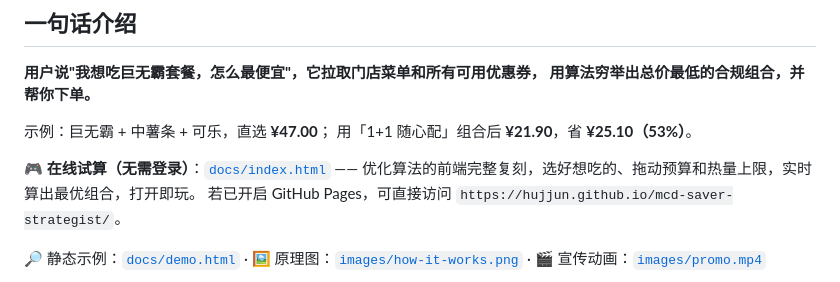
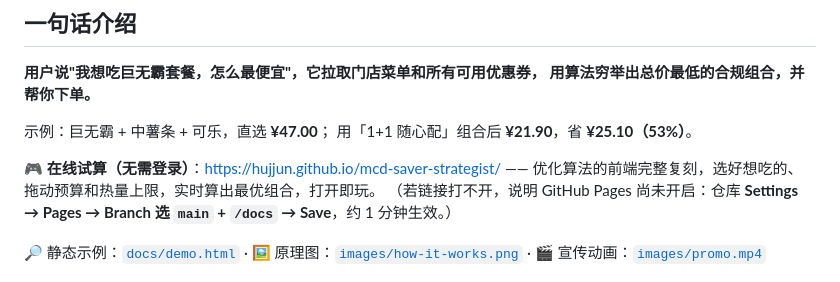
Before and after one commit to effiy/mcd-saver-strategist, a Markdown page: README.md, the part around the change. GitHub-like rendering.

Commit message:
docs: 在线试算入口指向 GitHub Pages 地址
仓库内 .html 链接在 github.com 只会显示源码（GitHub 不渲染 HTML），
改为指向 Pages 站点 https://hujjun.github.io/mcd-saver-strategist/，
并附上开启 Pages 的一步指引。

```diff
--- a/README.md
+++ b/README.md
@@ -16,9 +16,9 @@
 示例：巨无霸 + 中薯条 + 可乐，直选 **¥47.00**；
 用「1+1 随心配」组合后 **¥21.90**，省 **¥25.10（53%）**。
 
-🎮 **在线试算（无需登录）**：[`docs/index.html`](docs/index.html) ——
+🎮 **在线试算（无需登录）**：<https://hujjun.github.io/mcd-saver-strategist/> ——
 优化算法的前端完整复刻，选好想吃的、拖动预算和热量上限，实时算出最优组合，打开即玩。
-若已开启 GitHub Pages，可直接访问 `https://hujjun.github.io/mcd-saver-strategist/`。
+（若链接打不开，说明 GitHub Pages 尚未开启：仓库 **Settings → Pages → Branch 选 `main` + `/docs` → Save**，约 1 分钟生效。）
 
 🔎 静态示例：[`docs/demo.html`](docs/demo.html) ·
 🖼️ 原理图：[`images/how-it-works.png`](images/how-it-works.png) ·
```
